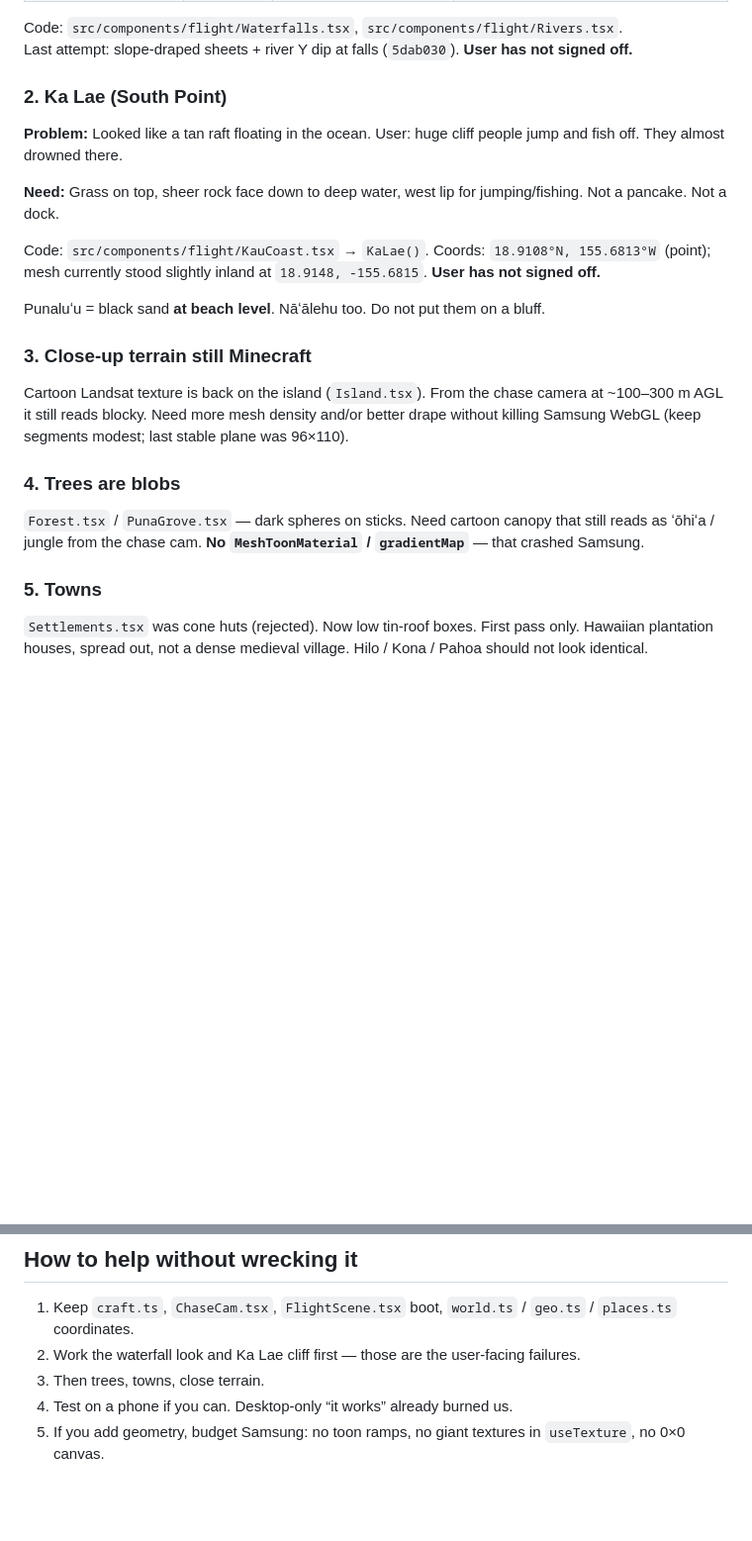
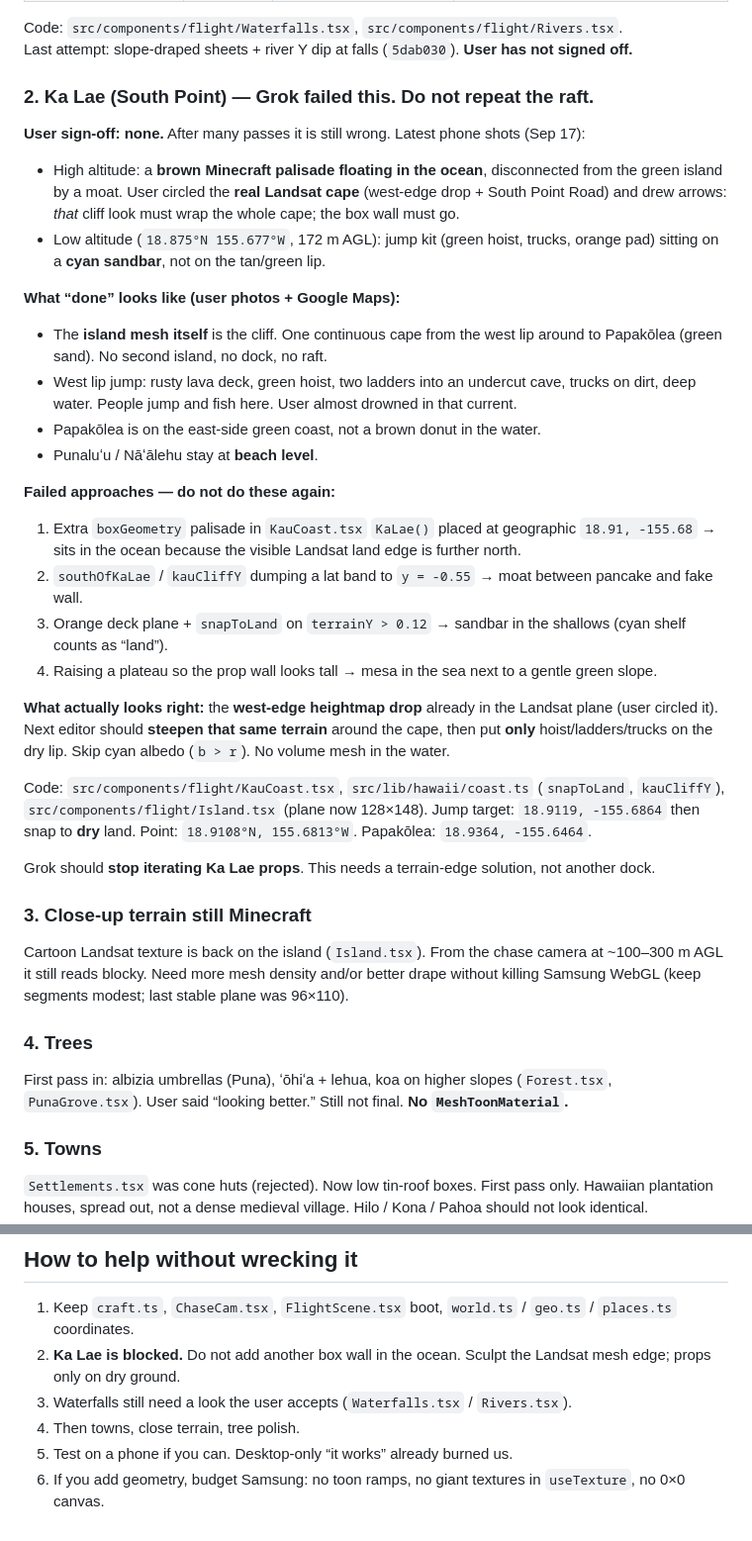
Before and after one commit to ozone503-maker/cartoon-hawaii, a Markdown page: HANDOFF.md, 2 parts joined by grey strips. Shown at 99% size. GitHub-like rendering; blank space fills up the shorter version.

Commit message:
Handoff: Grok failed Ka Lae — stop the ocean-raft loop
Record what the user circled, what not to rebuild, and that the
west-edge Landsat drop is the look to wrap around the cape.

```diff
--- a/HANDOFF.md
+++ b/HANDOFF.md
@@ -59,23 +59,40 @@ These have burned hours and still fail the “they will eat us alive” accuracy
 Code: `src/components/flight/Waterfalls.tsx`, `src/components/flight/Rivers.tsx`.
 Last attempt: slope-draped sheets + river Y dip at falls (`5dab030`). **User has not signed off.**
 
-### 2. Ka Lae (South Point)
+### 2. Ka Lae (South Point) — **Grok failed this. Do not repeat the raft.**
 
-**Problem:** Looked like a tan raft floating in the ocean. User: huge cliff people jump and fish off. They almost drowned there.
+**User sign-off: none.** After many passes it is still wrong. Latest phone shots (Sep 17):
 
-**Need:** Grass on top, sheer rock face down to deep water, west lip for jumping/fishing. Not a pancake. Not a dock.
+- High altitude: a **brown Minecraft palisade floating in the ocean**, disconnected from the green island by a moat. User circled the **real Landsat cape** (west-edge drop + South Point Road) and drew arrows: *that* cliff look must wrap the whole cape; the box wall must go.
+- Low altitude (`18.875°N 155.677°W`, 172 m AGL): jump kit (green hoist, trucks, orange pad) sitting on a **cyan sandbar**, not on the tan/green lip.
 
-Code: `src/components/flight/KauCoast.tsx` → `KaLae()`. Coords: `18.9108°N, 155.6813°W` (point); mesh currently stood slightly inland at `18.9148, -155.6815`. **User has not signed off.**
+**What “done” looks like (user photos + Google Maps):**
 
-Punaluʻu = black sand **at beach level**. Nāʻālehu too. Do not put them on a bluff.
+- The **island mesh itself** is the cliff. One continuous cape from the west lip around to Papakōlea (green sand). No second island, no dock, no raft.
+- West lip jump: rusty lava deck, green hoist, two ladders into an undercut cave, trucks on dirt, deep water. People jump and fish here. User almost drowned in that current.
+- Papakōlea is on the east-side green coast, not a brown donut in the water.
+- Punaluʻu / Nāʻālehu stay at **beach level**.
+
+**Failed approaches — do not do these again:**
+
+1. Extra `boxGeometry` palisade in `KauCoast.tsx` `KaLae()` placed at geographic `18.91, -155.68` → sits in the ocean because the visible Landsat land edge is further north.
+2. `southOfKaLae` / `kauCliffY` dumping a lat band to `y = -0.55` → moat between pancake and fake wall.
+3. Orange deck plane + `snapToLand` on `terrainY > 0.12` → sandbar in the shallows (cyan shelf counts as “land”).
+4. Raising a plateau so the prop wall looks tall → mesa in the sea next to a gentle green slope.
+
+**What actually looks right:** the **west-edge heightmap drop** already in the Landsat plane (user circled it). Next editor should **steepen that same terrain** around the cape, then put **only** hoist/ladders/trucks on the dry lip. Skip cyan albedo (`b > r`). No volume mesh in the water.
+
+Code: `src/components/flight/KauCoast.tsx`, `src/lib/hawaii/coast.ts` (`snapToLand`, `kauCliffY`), `src/components/flight/Island.tsx` (plane now 128×148). Jump target: `18.9119, -155.6864` then snap to **dry** land. Point: `18.9108°N, 155.6813°W`. Papakōlea: `18.9364, -155.6464`.
+
+Grok should **stop iterating Ka Lae props**. This needs a terrain-edge solution, not another dock.
 
 ### 3. Close-up terrain still Minecraft
 
 Cartoon Landsat texture is back on the island (`Island.tsx`). From the chase camera at ~100–300 m AGL it still reads blocky. Need more mesh density and/or better drape without killing Samsung WebGL (keep segments modest; last stable plane was 96×110).
 
-### 4. Trees are blobs
+### 4. Trees
 
-`Forest.tsx` / `PunaGrove.tsx` — dark spheres on sticks. Need cartoon canopy that still reads as ʻōhiʻa / jungle from the chase cam. **No `MeshToonMaterial` / `gradientMap`** — that crashed Samsung.
+First pass in: albizia umbrellas (Puna), ʻōhiʻa + lehua, koa on higher slopes (`Forest.tsx`, `PunaGrove.tsx`). User said “looking better.” Still not final. **No `MeshToonMaterial`.**
 
 ### 5. Towns
 
@@ -133,7 +150,8 @@ python3 scripts/paint-cartoon-atlas.py
 ## How to help without wrecking it
 
 1. Keep `craft.ts`, `ChaseCam.tsx`, `FlightScene.tsx` boot, `world.ts` / `geo.ts` / `places.ts` coordinates.
-2. Work the waterfall look and Ka Lae cliff first — those are the user-facing failures.
-3. Then trees, towns, close terrain.
+2. **Ka Lae is blocked.** Do not add another box wall in the ocean. Sculpt the Landsat mesh edge; props only on dry ground.
+3. Waterfalls still need a look the user accepts (`Waterfalls.tsx` / `Rivers.tsx`).
+4. Then towns, close terrain, tree polish.
 4. Test on a phone if you can. Desktop-only “it works” already burned us.
 5. If you add geometry, budget Samsung: no toon ramps, no giant textures in `useTexture`, no 0×0 canvas.
```
